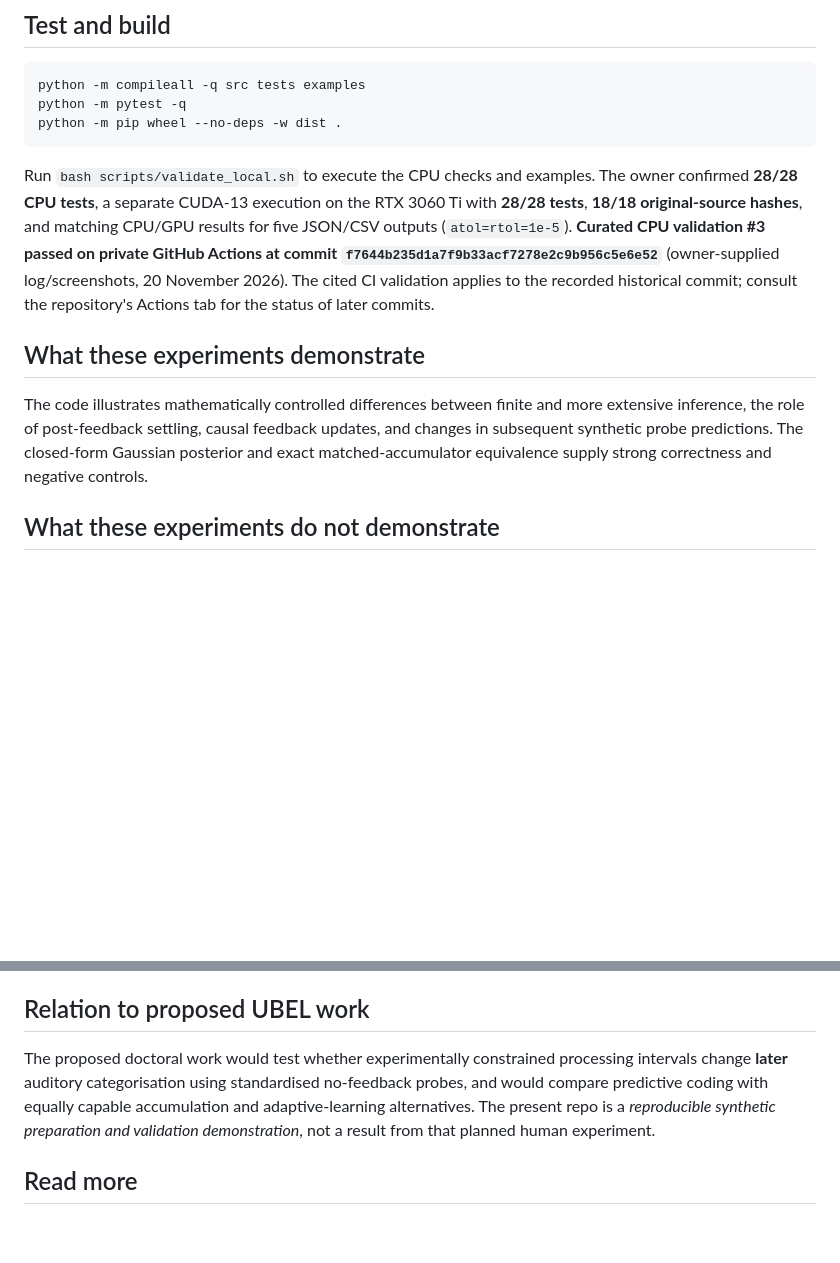
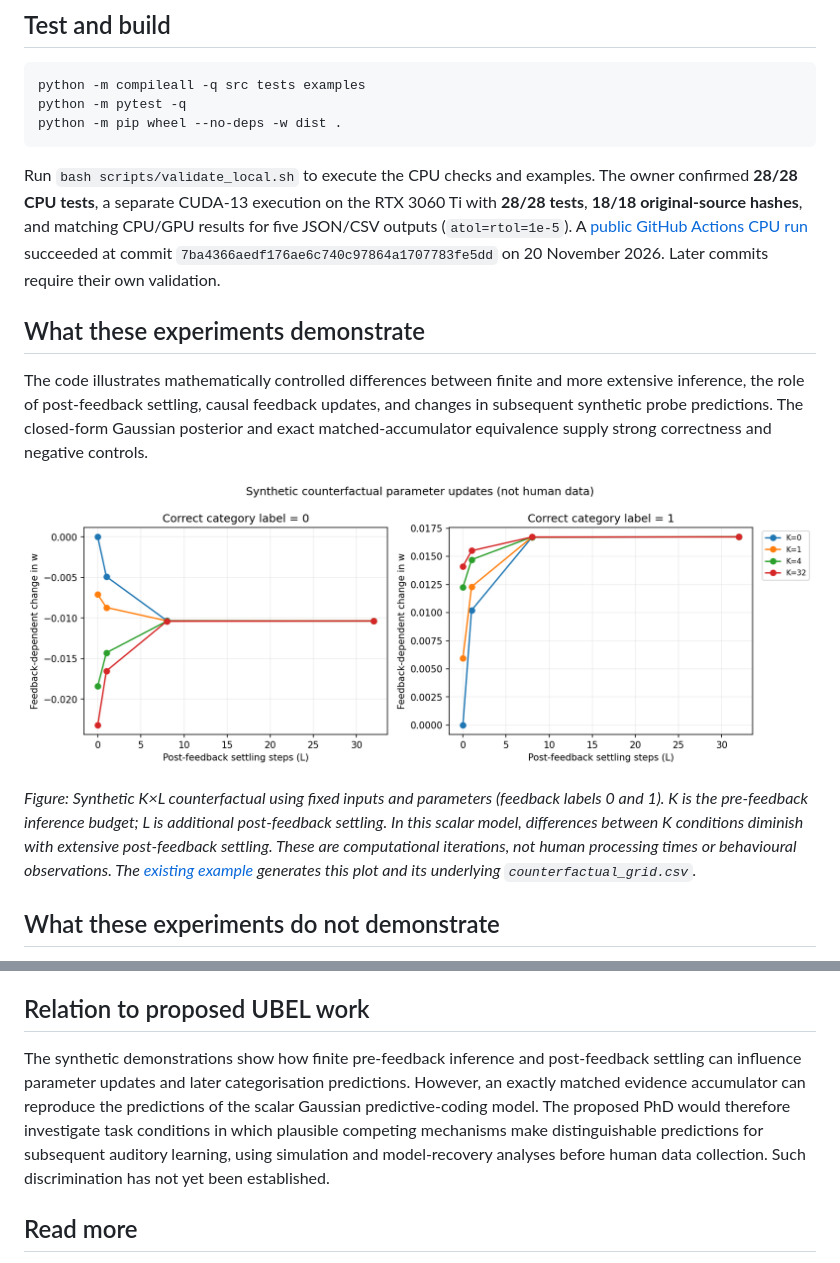
Before and after one commit to mark-alfred-griffiths/predictive-coding-auditory-learning, a Markdown page: README.md, 2 parts joined by grey strips. Rendered like a GitHub page; pictures changed too: docs/figures/parameter_updates.png (added); blank space fills up the shorter version.

Commit message:
docs: clarify UBEL research scope and public setup instructions

````diff
--- a/README.md
+++ b/README.md
@@ -50,11 +50,15 @@ python -m pytest -q
 python -m pip wheel --no-deps -w dist .
 ```
 
-Run `bash scripts/validate_local.sh` to execute the CPU checks and examples. The owner confirmed **28/28 CPU tests**, a separate CUDA-13 execution on the RTX 3060 Ti with **28/28 tests**, **18/18 original-source hashes**, and matching CPU/GPU results for five JSON/CSV outputs (`atol=rtol=1e-5`). **Curated CPU validation #3 passed on private GitHub Actions at commit `f7644b235d1a7f9b33acf7278e2c9b956c5e6e52`** (owner-supplied log/screenshots, 20 November 2026). The cited CI validation applies to the recorded historical commit; consult the repository's Actions tab for the status of later commits.
+Run `bash scripts/validate_local.sh` to execute the CPU checks and examples. The owner confirmed **28/28 CPU tests**, a separate CUDA-13 execution on the RTX 3060 Ti with **28/28 tests**, **18/18 original-source hashes**, and matching CPU/GPU results for five JSON/CSV outputs (`atol=rtol=1e-5`). A [public GitHub Actions CPU run](https://github.com/mark-alfred-griffiths/predictive-coding-auditory-learning/actions/runs/44817463925) succeeded at commit `7ba4366aedf176ae6c740c97864a1707783fe5dd` on 20 November 2026. Later commits require their own validation.
 
 ## What these experiments demonstrate
 
 The code illustrates mathematically controlled differences between finite and more extensive inference, the role of post-feedback settling, causal feedback updates, and changes in subsequent synthetic probe predictions. The closed-form Gaussian posterior and exact matched-accumulator equivalence supply strong correctness and negative controls.
+
+![Synthetic feedback-dependent parameter updates across pre- and post-feedback inference budgets](docs/figures/parameter_updates.png)
+
+*Figure: Synthetic K×L counterfactual using fixed inputs and parameters (feedback labels 0 and 1). K is the pre-feedback inference budget; L is additional post-feedback settling. In this scalar model, differences between K conditions diminish with extensive post-feedback settling. These are computational iterations, not human processing times or behavioural observations. The [existing example](examples/truncated_inference.py) generates this plot and its underlying `counterfactual_grid.csv`.*
 
 ## What these experiments do not demonstrate
 
@@ -64,7 +68,7 @@ The exploratory path-integral/low-rank forecasting extension is [summarised sepa
 
 ## Relation to proposed UBEL work
 
-The proposed doctoral work would test whether experimentally constrained processing intervals change **later** auditory categorisation using standardised no-feedback probes, and would compare predictive coding with equally capable accumulation and adaptive-learning alternatives. The present repo is a *reproducible synthetic preparation and validation demonstration*, not a result from that planned human experiment.
+The synthetic demonstrations show how finite pre-feedback inference and post-feedback settling can influence parameter updates and later categorisation predictions. However, an exactly matched evidence accumulator can reproduce the predictions of the scalar Gaussian predictive-coding model. The proposed PhD would therefore investigate task conditions in which plausible competing mechanisms make distinguishable predictions for subsequent auditory learning, using simulation and model-recovery analyses before human data collection. Such discrimination has not yet been established.
 
 ## Read more
 
````
Also changed, not shown: docs/local_pycharm_and_git.md (+6 -6 lines).
